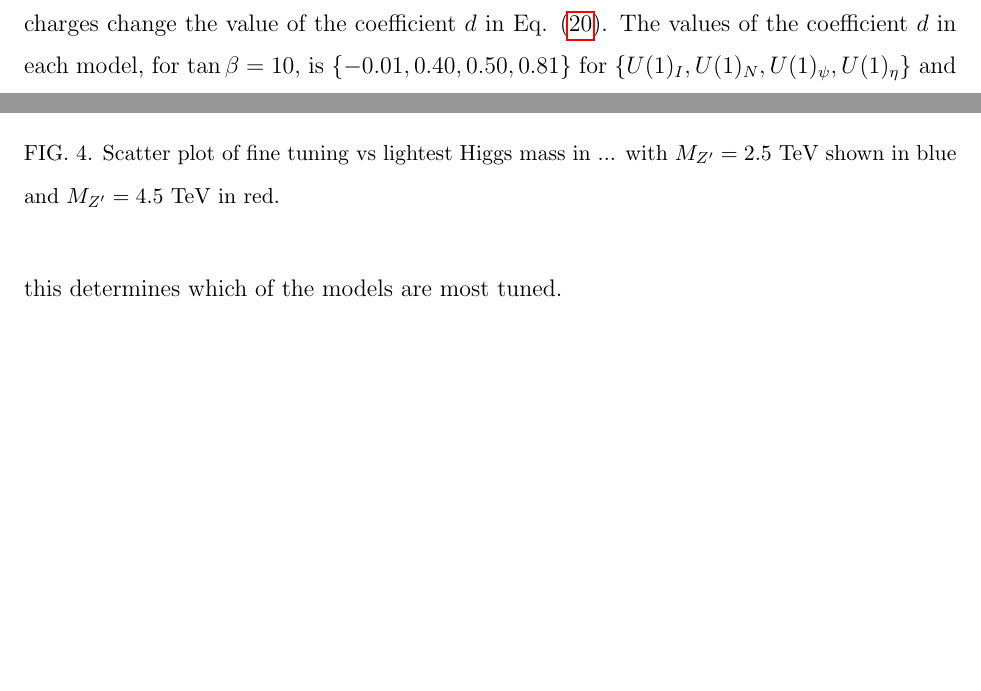
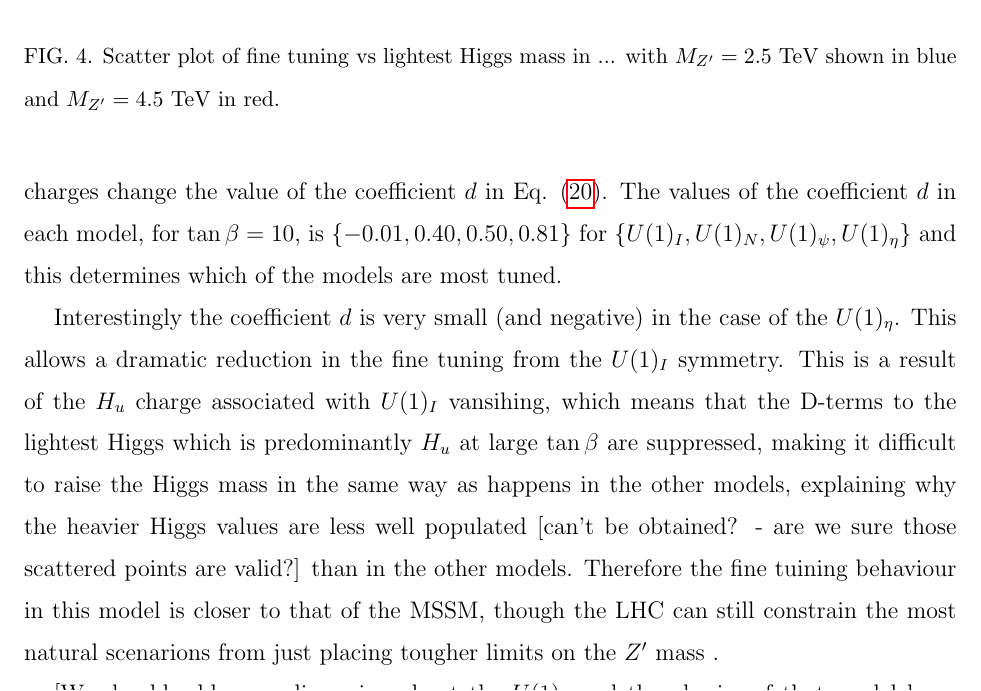
Before and after one commit to azedarach/E6SSM-Tuning, a LaTeX paper (paper/e6ssm-tuning-paper.tex): two parts of pages 18 and 19 of 30 before the commit and part of page 19 of 31 after it, the two joined at a grey line, cut so that both start at the same text, the shorter picture padded with empty space. Compiled offline with pdfLaTeX.

Commit message:
Added comments on the inert model.

```diff
--- a/paper/e6ssm-tuning-paper.tex
+++ b/paper/e6ssm-tuning-paper.tex
@@ -813,7 +817,19 @@ The values of the coefficient $d$ in each model, for $\tan\beta = 10$,
 is $\{-0.01, 0.40, 0.50, 0.81 \}$ for $\{U(1)_I, U(1)_N, U(1)_\psi,
 U(1)_\eta \}$ and this determines which of the models are most tuned.
 
-
+Interestingly the coefficient $d$ is very small (and negative) in the
+case of the $U(1)_\eta$.  This allows a dramatic reduction in the fine
+tuning from the $U(1)_I$ symmetry.  This is a result of the $H_u$
+charge associated with $U(1)_I$ vansihing, which means that the
+D-terms to the lightest Higgs which is predominantly $H_u$ at large
+$\tan \beta$ are suppressed, making it difficult to raise the Higgs
+mass in the same way as happens in the other models, explaining why
+the heavier Higgs values are less well populated [can't be obtained? -
+are we sure those scattered points are valid?]  than in the other
+models.  Therefore the fine tuining behaviour in this model is closer
+to that of the MSSM, though the LHC can still constrain the most
+natural scenarions from just placing tougher limits on the $Z^\prime$
+mass .
 
 [We should add some discussion about the $U(1)_I$ and the physics of
   that model here, since it has the lowest tuning.]
```
Also changed, not shown: paper/e6ssm-tuning-paper.tex (18 more changed lines).
